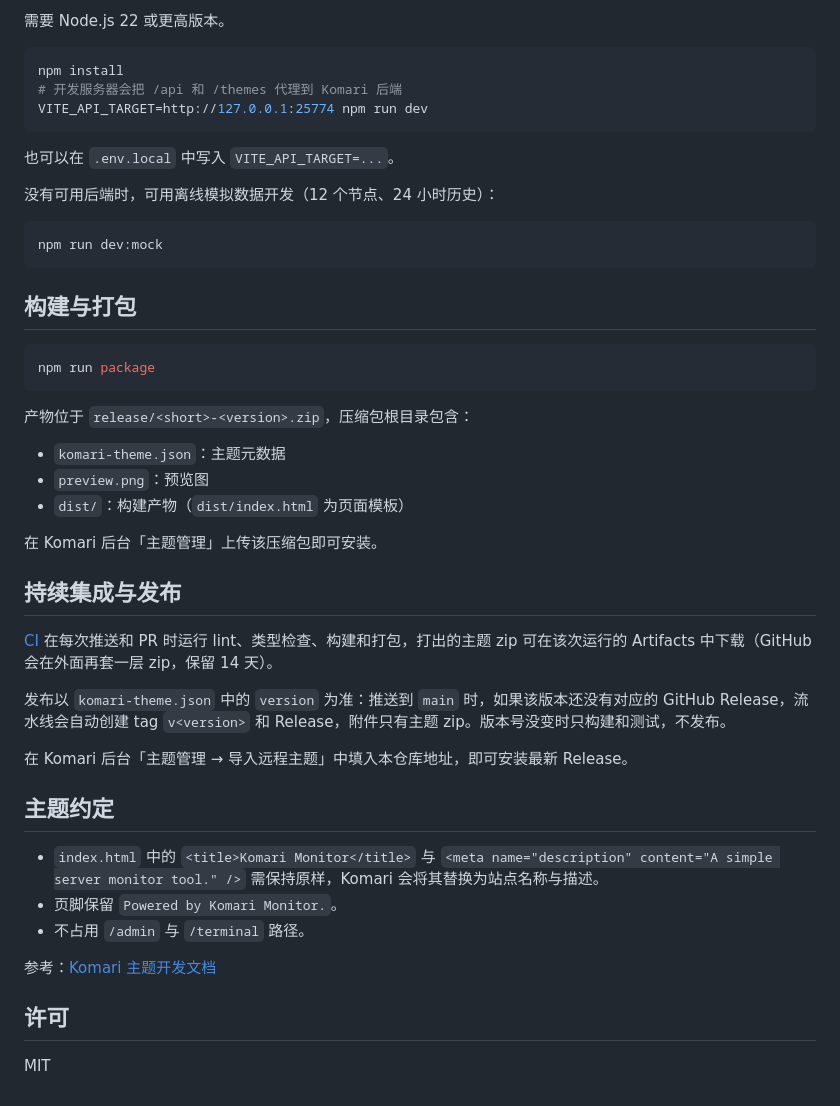
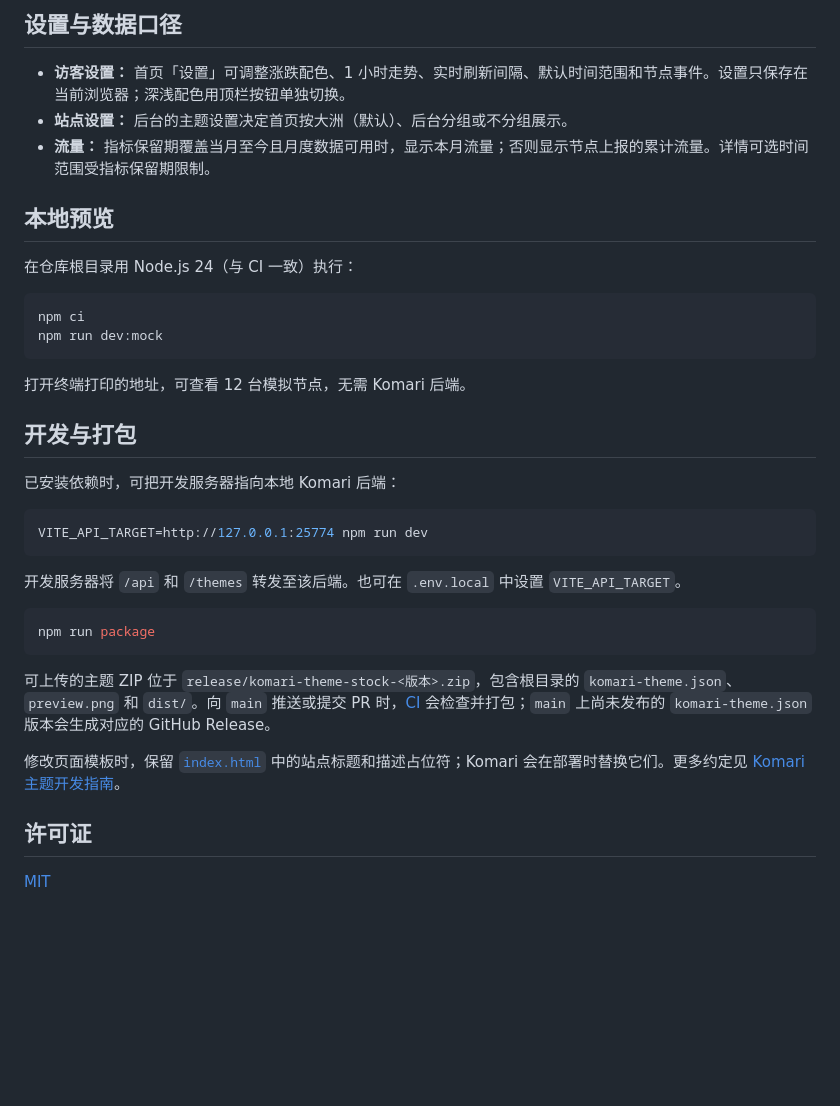
Before and after one commit to MR-MonkeyRay/komari-theme-stock, a Markdown page: README.md, the part around one of its changes. Drawn GitHub-style; blank space fills up the shorter version.

Commit message:
docs: rewrite README and add theme screenshots
- Put theme installation and first use ahead of settings and development.
- Show the quote board and node charts captured with Docker Playwright MCP.

````diff
--- a/README.md
+++ b/README.md
@@ -47,50 +40,39 @@
 
-需要 Node.js 22 或更高版本。
+## 设置与数据口径
+
+- **访客设置：** 首页「设置」可调整涨跌配色、1 小时走势、实时刷新间隔、默认时间范围和节点事件。设置只保存在当前浏览器；深浅配色用顶栏按钮单独切换。
+- **站点设置：** 后台的主题设置决定首页按大洲（默认）、后台分组或不分组展示。
+- **流量：** 指标保留期覆盖当月至今且月度数据可用时，显示本月流量；否则显示节点上报的累计流量。详情可选时间范围受指标保留期限制。
+
+## 本地预览
+
+在仓库根目录用 Node.js 24（与 CI 一致）执行：
 
 ```bash
-npm install
-# 开发服务器会把 /api 和 /themes 代理到 Komari 后端
+npm ci
+npm run dev:mock
+```
+
+打开终端打印的地址，可查看 12 台模拟节点，无需 Komari 后端。
+
+## 开发与打包
+
+已安装依赖时，可把开发服务器指向本地 Komari 后端：
+
+```bash
 VITE_API_TARGET=http://127.0.0.1:25774 npm run dev
 ```
 
-也可以在 `.env.local` 中写入 `VITE_API_TARGET=...`。
-
-没有可用后端时，可用离线模拟数据开发（12 个节点、24 小时历史）：
-
-```bash
-npm run dev:mock
-```
-
-## 构建与打包
+开发服务器将 `/api` 和 `/themes` 转发至该后端。也可在 `.env.local` 中设置 `VITE_API_TARGET`。
 
 ```bash
 npm run package
 ```
 
-产物位于 `release/<short>-<version>.zip`，压缩包根目录包含：
+可上传的主题 ZIP 位于 `release/komari-theme-stock-<版本>.zip`，包含根目录的 `komari-theme.json`、`preview.png` 和 `dist/`。向 `main` 推送或提交 PR 时，[CI](./.github/workflows/ci.yml) 会检查并打包；`main` 上尚未发布的 `komari-theme.json` 版本会生成对应的 GitHub Release。
 
-- `komari-theme.json`：主题元数据
-- `preview.png`：预览图
-- `dist/`：构建产物（`dist/index.html` 为页面模板）
+修改页面模板时，保留 [`index.html`](./index.html) 中的站点标题和描述占位符；Komari 会在部署时替换它们。更多约定见 [Komari 主题开发指南](https://komari-document.pages.dev/dev/theme)。
 
-在 Komari 后台「主题管理」上传该压缩包即可安装。
+## 许可证
 
-## 持续集成与发布
-
-[CI](.github/workflows/ci.yml) 在每次推送和 PR 时运行 lint、类型检查、构建和打包，打出的主题 zip 可在该次运行的 Artifacts 中下载（GitHub 会在外面再套一层 zip，保留 14 天）。
-
-发布以 `komari-theme.json` 中的 `version` 为准：推送到 `main` 时，如果该版本还没有对应的 GitHub Release，流水线会自动创建 tag `v<version>` 和 Release，附件只有主题 zip。版本号没变时只构建和测试，不发布。
-
-在 Komari 后台「主题管理 → 导入远程主题」中填入本仓库地址，即可安装最新 Release。
-
-## 主题约定
-
-- `index.html` 中的 `<title>Komari Monitor</title>` 与 `<meta name="description" content="A simple server monitor tool." />` 需保持原样，Komari 会将其替换为站点名称与描述。
-- 页脚保留 `Powered by Komari Monitor.`。
-- 不占用 `/admin` 与 `/terminal` 路径。
-
-参考：[Komari 主题开发文档](https://komari-document.pages.dev/dev/theme)
-
-## 许可
-
-MIT
+[MIT](./LICENSE)
````
Also changed, not shown: other parts of README.md (+24 -31 lines), docs/images/stock-board.png (added), docs/images/stock-detail.png (added).
